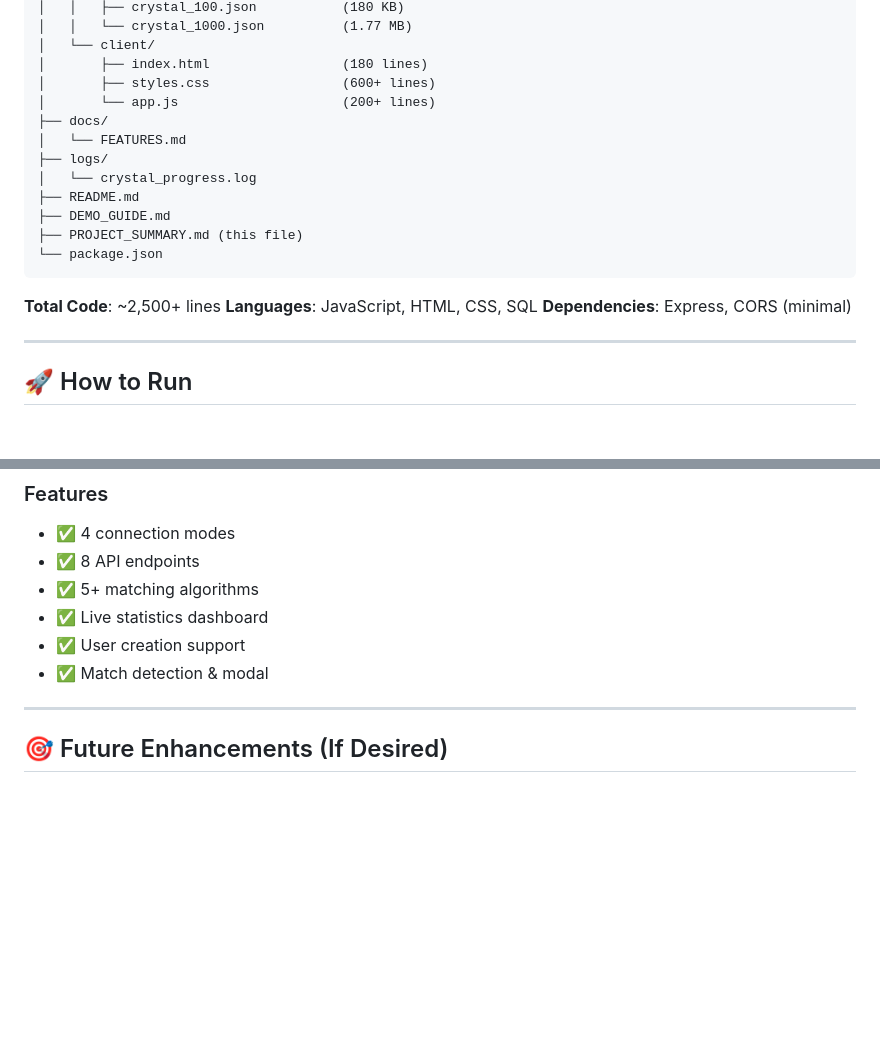
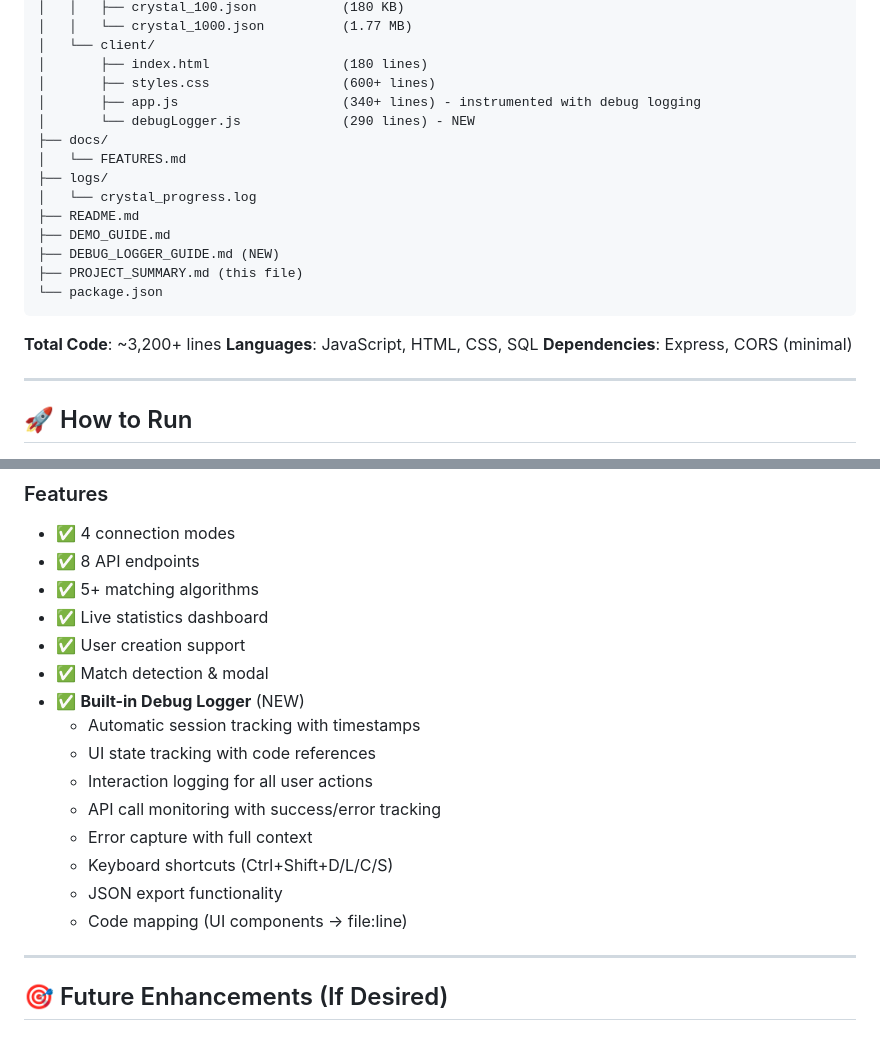
Before and after one commit to Brinzer/crystal-dating-app, a Markdown page: PROJECT_SUMMARY.md, 2 parts joined by grey strips. Rendered like a GitHub page; blank space fills up the shorter version.

````diff
--- a/PROJECT_SUMMARY.md
+++ b/PROJECT_SUMMARY.md
@@ -139,18 +139,20 @@ crystal-dating-app/
 │   └── client/
 │       ├── index.html                 (180 lines)
 │       ├── styles.css                 (600+ lines)
-│       └── app.js                     (200+ lines)
+│       ├── app.js                     (340+ lines) - instrumented with debug logging
+│       └── debugLogger.js             (290 lines) - NEW
 ├── docs/
 │   └── FEATURES.md
 ├── logs/
 │   └── crystal_progress.log
 ├── README.md
 ├── DEMO_GUIDE.md
+├── DEBUG_LOGGER_GUIDE.md (NEW)
 ├── PROJECT_SUMMARY.md (this file)
 └── package.json
 ```
 
-**Total Code**: ~2,500+ lines
+**Total Code**: ~3,200+ lines
 **Languages**: JavaScript, HTML, CSS, SQL
 **Dependencies**: Express, CORS (minimal)
 
@@ -245,6 +247,15 @@ crystal-dating-app/
 - ✅ Live statistics dashboard
 - ✅ User creation support
 - ✅ Match detection & modal
+- ✅ **Built-in Debug Logger** (NEW)
+  - Automatic session tracking with timestamps
+  - UI state tracking with code references
+  - Interaction logging for all user actions
+  - API call monitoring with success/error tracking
+  - Error capture with full context
+  - Keyboard shortcuts (Ctrl+Shift+D/L/C/S)
+  - JSON export functionality
+  - Code mapping (UI components → file:line)
 
 ---
 
````
Also changed, not shown: DEBUG_LOGGER_GUIDE.md (added, +291 -0 lines).
